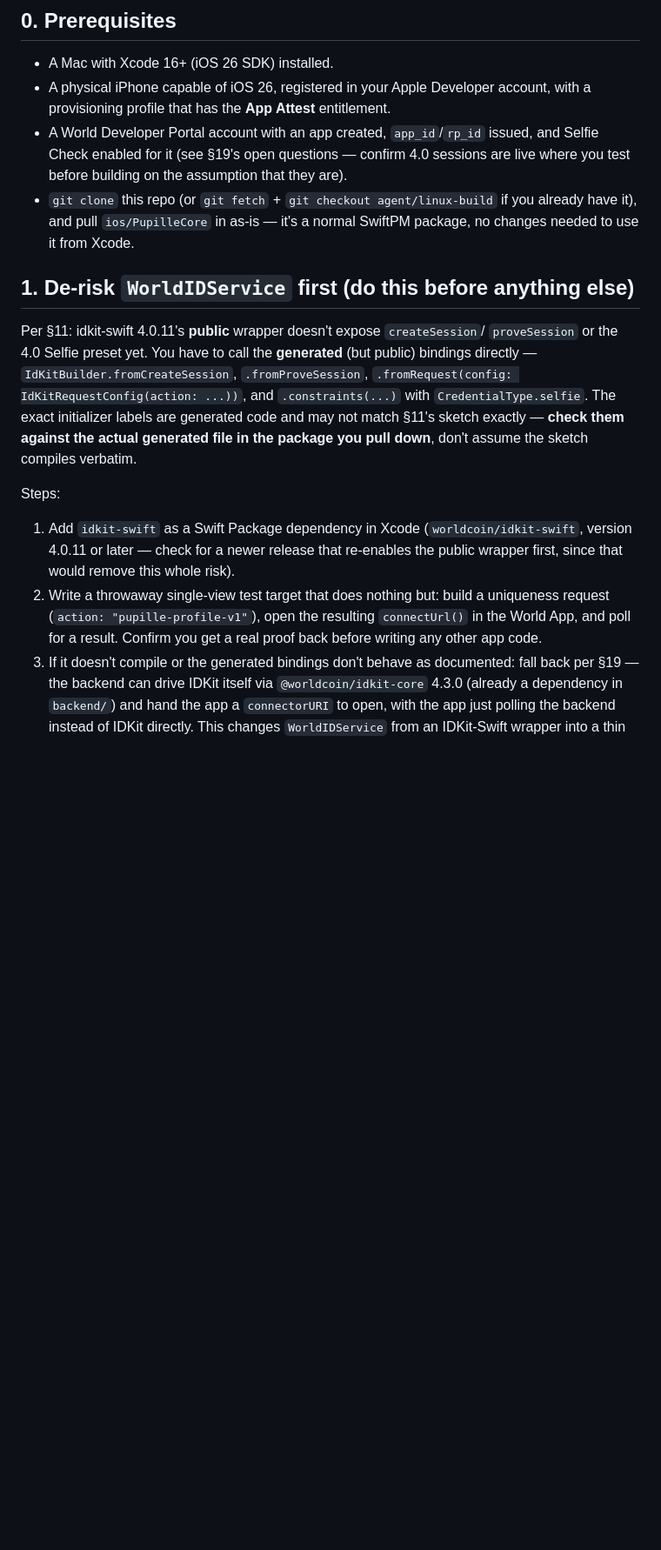
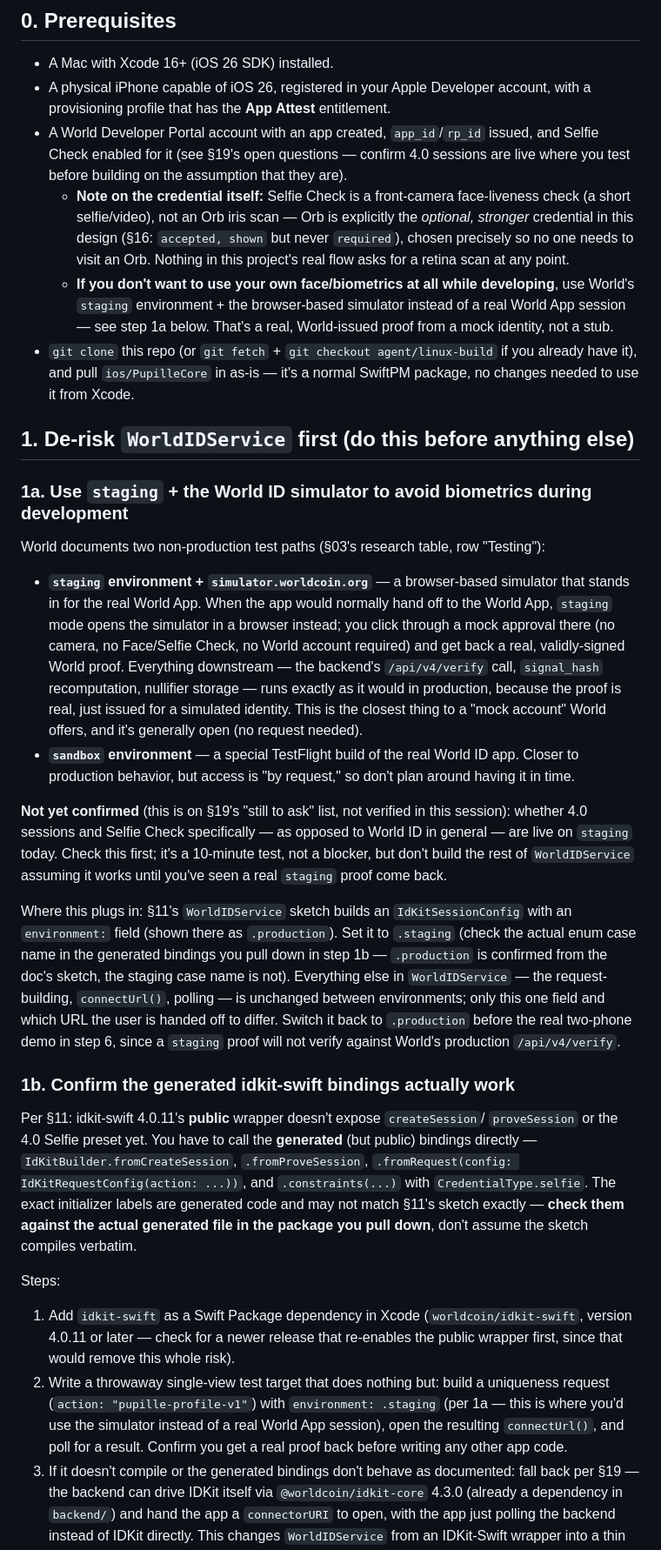
Before and after one commit to seyl3/pupille, a Markdown page: docs/IOS_APP_SETUP.md, the part around one of its changes. Shown at 87% size. Rendered like a GitHub page; blank space fills up the shorter version.

Commit message:
Add World staging/simulator testing path to iOS setup guide
Answers a real question: Selfie Check is a front-camera liveness
check, not an Orb iris scan (Orb is optional/stronger, never
required, per §16) -- but if you want to avoid using your own
face/biometrics at all during development, World documents a
staging environment + simulator.worldcoin.org that issues real,
validly-signed World proofs from a mock identity, no account or
camera needed.

Adds this as step 1a, wires it into the WorldIDService de-risking
throwaway test (step 1b) via the environment: field on
IdKitSessionConfig, and adds an explicit reminder in step 6 to
switch back to .production before the real two-phone demo, per
§18's own must-tier "Switch to production IDKit" step.

Flags what's NOT confirmed rather than guessing: whether 4.0
sessions/Selfie Check specifically are live on staging today, and
whether a staging-issued proof verifies against the same
PUPILLE_WORLD_API_BASE host -- both are real open questions already
on §19's list, not resolved by this doc.

Co-Authored-By: Claude Sonnet 5 <noreply@anthropic.com>
Claude-Session: https://claude.ai/code/session_018rcQRKhSyVmsq5311jHKWc

```diff
--- a/docs/IOS_APP_SETUP.md
+++ b/docs/IOS_APP_SETUP.md
@@ -22,11 +22,51 @@ the whole project (see `docs/WORKLOG.md` HANDOFF), so don't leave it for last.
 - A World Developer Portal account with an app created, `app_id`/`rp_id` issued, and Selfie
   Check enabled for it (see §19's open questions — confirm 4.0 sessions are live where you
   test before building on the assumption that they are).
+  - **Note on the credential itself:** Selfie Check is a front-camera face-liveness check
+    (a short selfie/video), not an Orb iris scan — Orb is explicitly the *optional, stronger*
+    credential in this design (§16: `accepted, shown` but never `required`), chosen precisely
+    so no one needs to visit an Orb. Nothing in this project's real flow asks for a retina
+    scan at any point.
+  - **If you don't want to use your own face/biometrics at all while developing**, use World's
+    `staging` environment + the browser-based simulator instead of a real World App session —
+    see step 1a below. That's a real, World-issued proof from a mock identity, not a stub.
 - `git clone` this repo (or `git fetch` + `git checkout agent/linux-build` if you already
   have it), and pull `ios/PupilleCore` in as-is — it's a normal SwiftPM package, no changes
   needed to use it from Xcode.
 
 ## 1. De-risk `WorldIDService` first (do this before anything else)
+
+### 1a. Use `staging` + the World ID simulator to avoid biometrics during development
+
+World documents two non-production test paths (§03's research table, row "Testing"):
+
+- **`staging` environment + `simulator.worldcoin.org`** — a browser-based simulator that
+  stands in for the real World App. When the app would normally hand off to the World App,
+  `staging` mode opens the simulator in a browser instead; you click through a mock approval
+  there (no camera, no Face/Selfie Check, no World account required) and get back a real,
+  validly-signed World proof. Everything downstream — the backend's `/api/v4/verify` call,
+  `signal_hash` recomputation, nullifier storage — runs exactly as it would in production,
+  because the proof is real, just issued for a simulated identity. This is the closest thing
+  to a "mock account" World offers, and it's generally open (no request needed).
+- **`sandbox` environment** — a special TestFlight build of the real World ID app. Closer to
+  production behavior, but access is "by request," so don't plan around having it in time.
+
+**Not yet confirmed** (this is on §19's "still to ask" list, not verified in this session):
+whether 4.0 sessions and Selfie Check specifically — as opposed to World ID in general — are
+live on `staging` today. Check this first; it's a 10-minute test, not a blocker, but don't
+build the rest of `WorldIDService` assuming it works until you've seen a real `staging` proof
+come back.
+
+Where this plugs in: §11's `WorldIDService` sketch builds an `IdKitSessionConfig` with an
+`environment:` field (shown there as `.production`). Set it to `.staging` (check the actual
+enum case name in the generated bindings you pull down in step 1b — `.production` is
+confirmed from the doc's sketch, the staging case name is not). Everything else in
+`WorldIDService` — the request-building, `connectUrl()`, polling — is unchanged between
+environments; only this one field and which URL the user is handed off to differ. Switch it
+back to `.production` before the real two-phone demo in step 6, since a `staging` proof will
+not verify against World's production `/api/v4/verify`.
+
+### 1b. Confirm the generated idkit-swift bindings actually work
 
 Per §11: idkit-swift 4.0.11's **public** wrapper doesn't expose `createSession`/
 `proveSession` or the 4.0 Selfie preset yet. You have to call the **generated** (but public)
@@ -41,9 +81,10 @@ Steps:
    version 4.0.11 or later — check for a newer release that re-enables the public wrapper
    first, since that would remove this whole risk).
 2. Write a throwaway single-view test target that does nothing but: build a uniqueness
-   request (`action: "pupille-profile-v1"`), open the resulting `connectUrl()` in the World
-   App, and poll for a result. Confirm you get a real proof back before writing any other
-   app code.
+   request (`action: "pupille-profile-v1"`) with `environment: .staging` (per 1a — this is
+   where you'd use the simulator instead of a real World App session), open the resulting
+   `connectUrl()`, and poll for a result. Confirm you get a real proof back before writing
+   any other app code.
 3. If it doesn't compile or the generated bindings don't behave as documented: fall back
    per §19 — the backend can drive IDKit itself via `@worldcoin/idkit-core` 4.3.0 (already a
    dependency in `backend/`) and hand the app a `connectorURI` to open, with the app just
```
Also changed, not shown: other parts of docs/IOS_APP_SETUP.md (+9 -2 lines).
